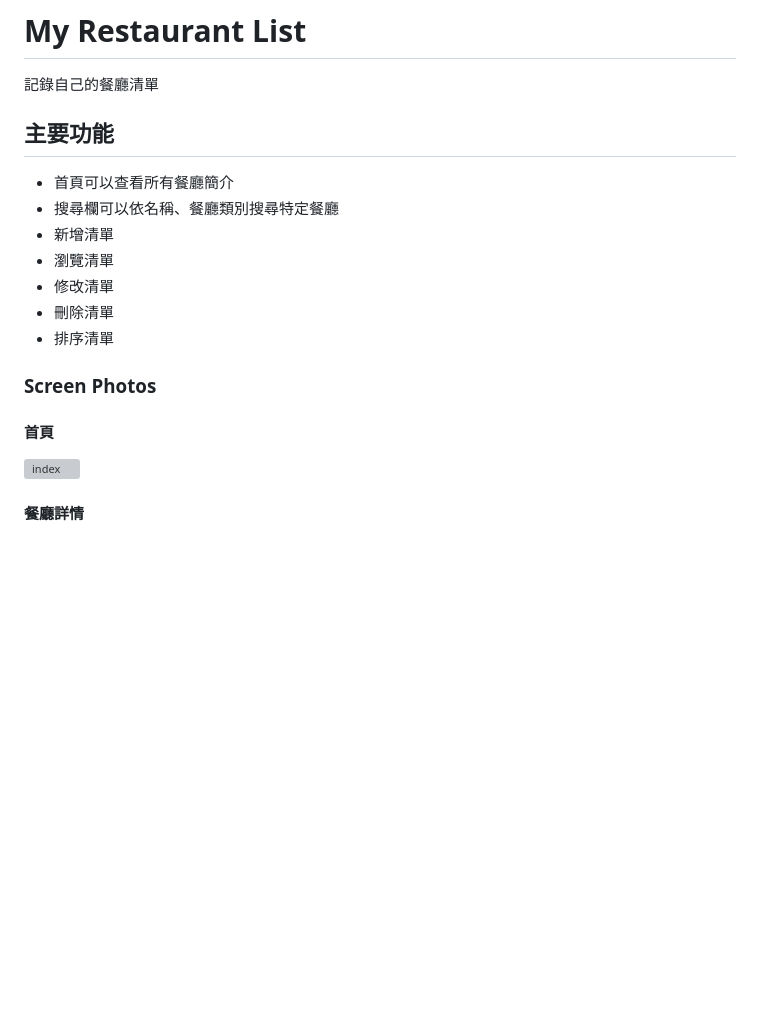
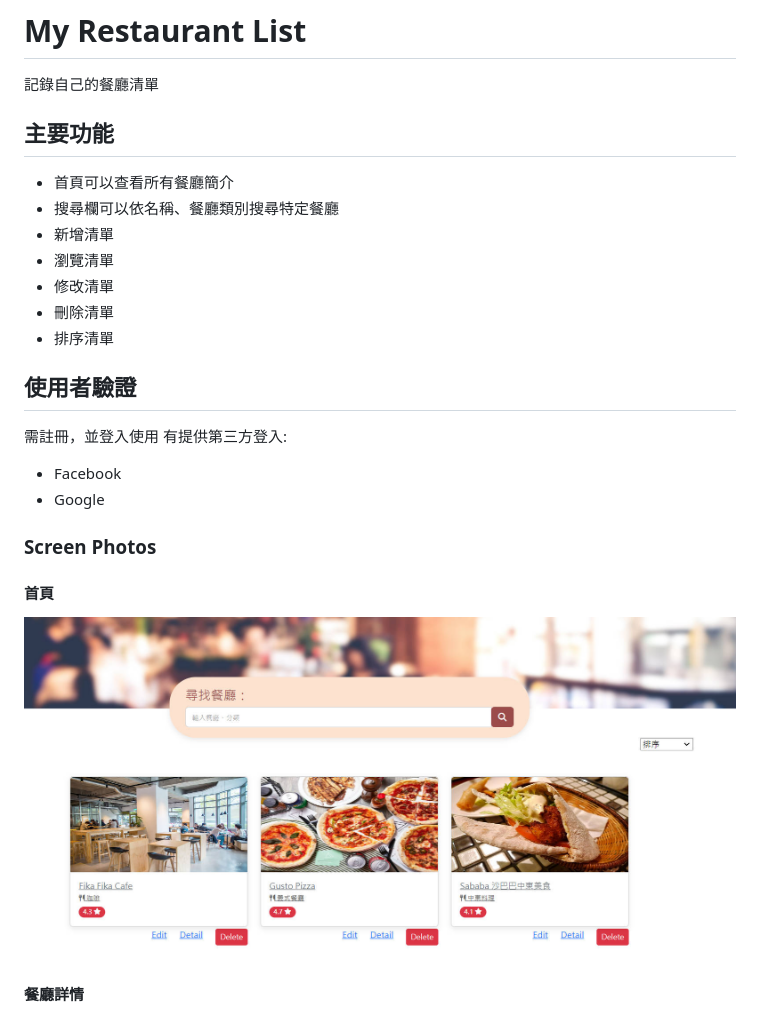
Before and after one commit to AlanSquid/restaurant-list, a Markdown page: README.md, the part around the change printed below. GitHub-like rendering; blank space fills up the shorter version; grey boxes are pictures that could not be loaded.

```diff
--- a/README.md
+++ b/README.md
@@ -1,5 +1,6 @@
 # My Restaurant List
 記錄自己的餐廳清單
+
 ## 主要功能
 - 首頁可以查看所有餐廳簡介
 - 搜尋欄可以依名稱、餐廳類別搜尋特定餐廳
@@ -9,8 +10,15 @@
 - 刪除清單
 - 排序清單
 
+## 使用者驗證
+需註冊，並登入使用
+有提供第三方登入:
+- Facebook
+- Google
+
+
 ### Screen Photos
 #### 首頁
-![index](./public/image/index.jpg)
+![index](./public/images/index.jpg)
 
 #### 餐廳詳情
```
Also changed, not shown: other parts of README.md (+18 -11 lines), public/images/detail.jpg (renamed from public/images/show.jpg), public/images/login.jpg (added), 1 other file.
